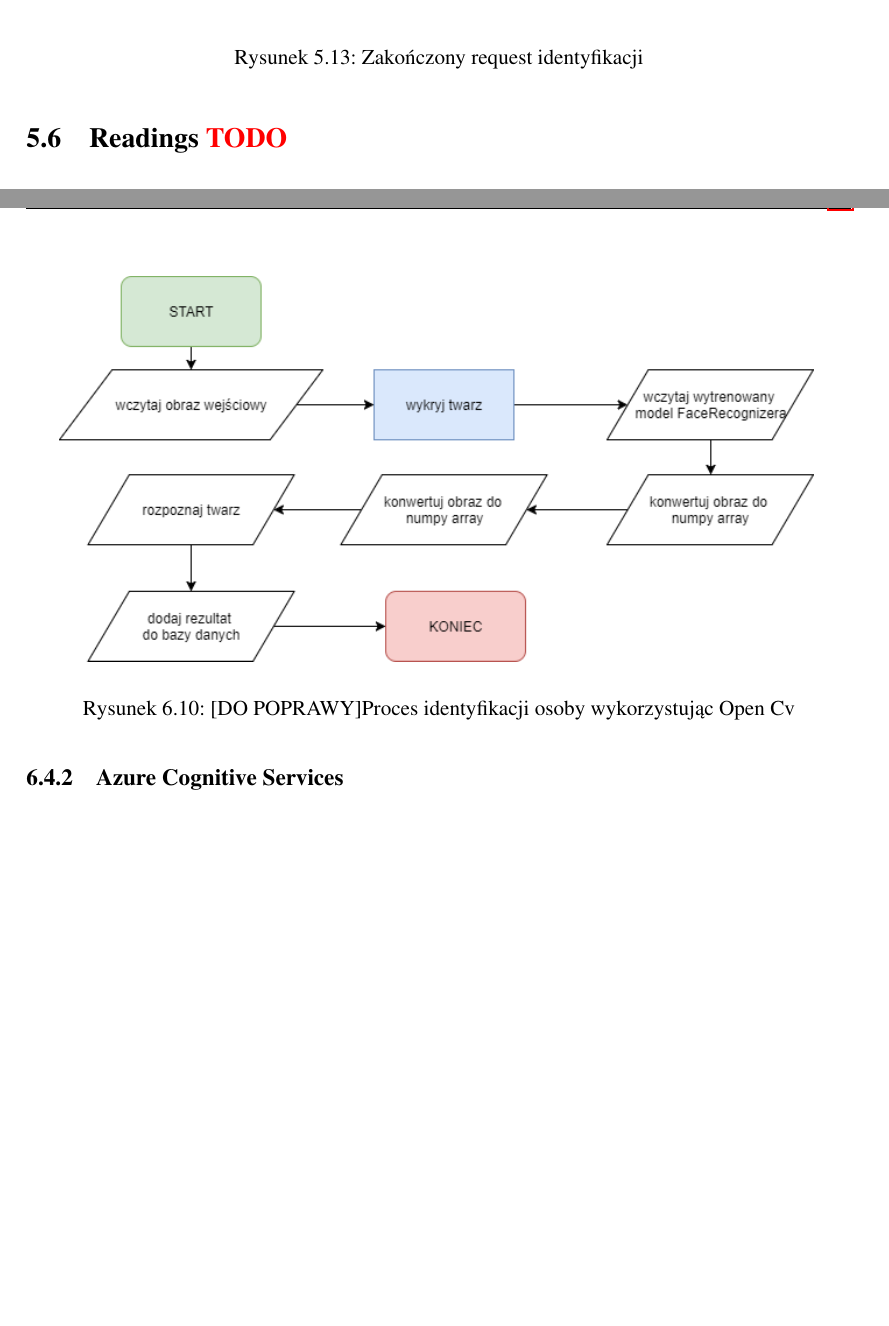
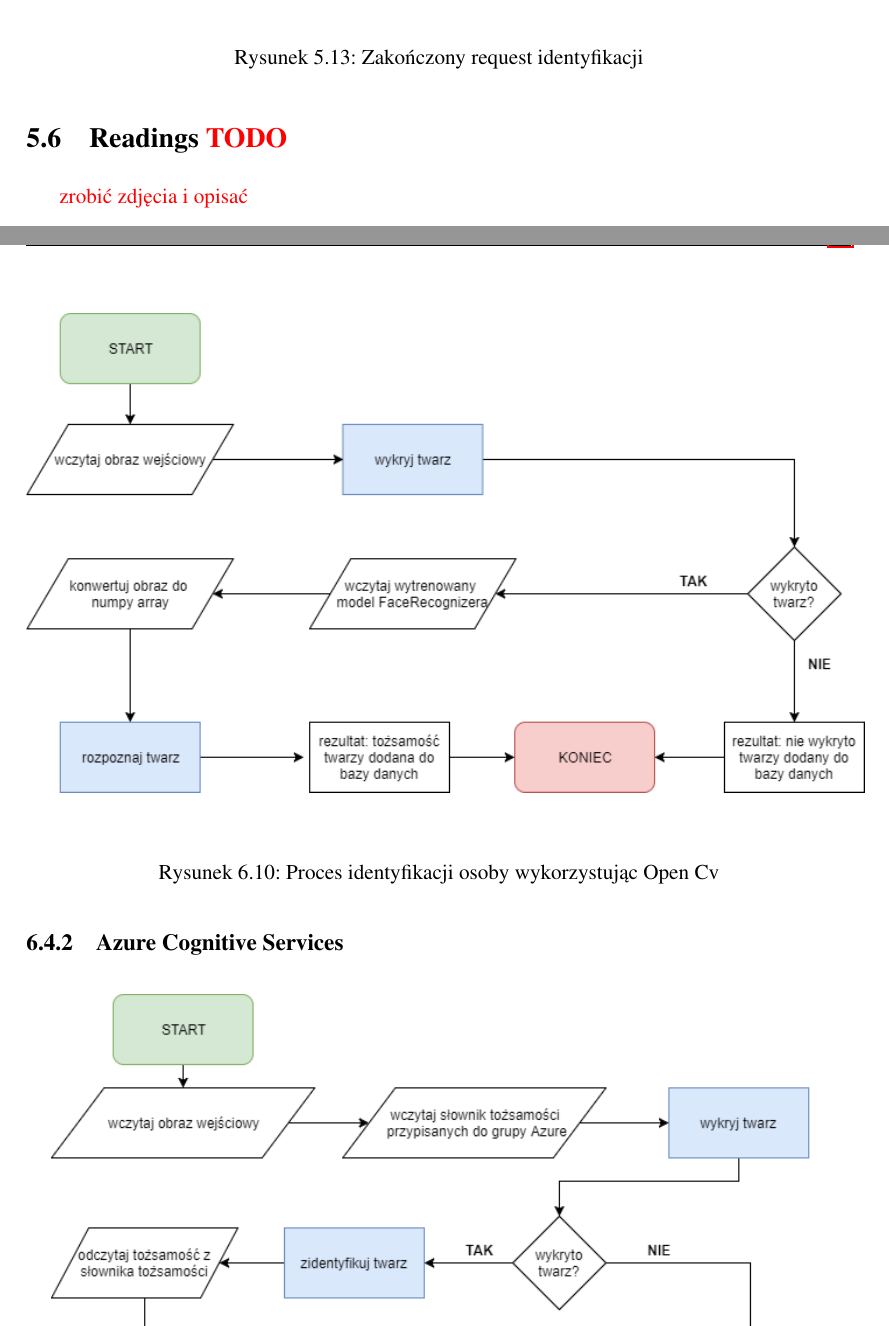
Before and after one commit to szymek325/MasterThesis, a LaTeX thesis (Mateusz_Szymkowiak_Praca_Dyplomowa_Magisterska.tex, which reads sections/aplikacja_konsolowa.tex, sections/aplikacja_webowa.tex): two parts of pages 23 and 31 of 40, joined at a grey line, cut so that both start at the same text, the shorter picture padded with empty space. Compiled offline with pdfLaTeX.

Commit message:
grafy poprawki

```diff
--- a/sections/aplikacja_konsolowa.tex
+++ b/sections/aplikacja_konsolowa.tex
@@ -88,7 +88,7 @@ Niezależnie od typu FaceRecognizera, proces rozpoznawania twarzy z użyciem alg
 \begin{figure}[H]
 	\centering
 	\includegraphics[scale=0.6]{rozpoznawanie_open_cv.png}
-	\caption{[DO POPRAWY]Proces identyfikacji osoby wykorzystując Open Cv}
+	\caption{Proces identyfikacji osoby wykorzystując Open Cv}
 	\label{fig:rozpoznawanie_open_cv}
 \end{figure}
 
--- a/sections/aplikacja_webowa.tex
+++ b/sections/aplikacja_webowa.tex
@@ -117,3 +117,4 @@ Po zakończonym procesie identyfikacji opisanym w kolejnym podrozdziale, użytko
 \end{figure}
 
 \section{Readings \textcolor{red}{TODO}}
+\textcolor{red}{zrobić zdjęcia i opisać}
```
Also changed, not shown: pictures/rozpoznawanie_azure.png, pictures/rozpoznawanie_open_cv.png, pictures/trenowanie_azure.png, sections/aplikacja_konsolowa.tex (4 more changed lines).
